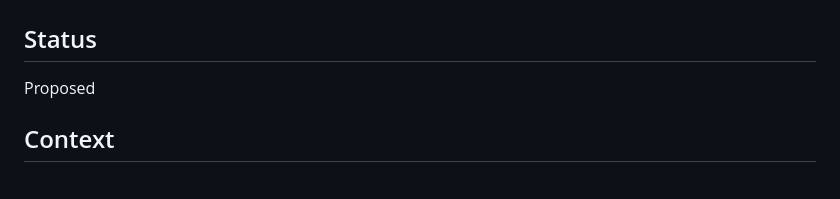
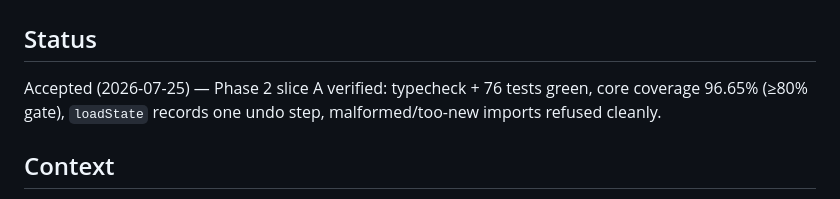
Before and after one commit to jason-hatchett/pixel-tabletop, a Markdown page: docs/architecture/adr-0007-board-state-persistence.md, the part around the change. Rendered like a GitHub page.

Commit message:
docs: ADR-0007 Accepted — Phase 2 persistence verified
Phase 2 slice A (named save/load, local) passed its DoD gates:
typecheck + 76 tests green, core coverage 96.65% (>=80% gate),
loadState records one undo step, malformed/too-new imports refused
cleanly with no partial state. Flip ADR-0007 status Proposed -> Accepted.

Co-Authored-By: Claude Opus 4.8 <noreply@anthropic.com>

```diff
--- a/docs/architecture/adr-0007-board-state-persistence.md
+++ b/docs/architecture/adr-0007-board-state-persistence.md
@@ -1,7 +1,7 @@
 # ADR-0007: Board-state persistence — a `BoardStore` seam, versioned snapshot, a `loadState` action, and phased local→server backends
 
 ## Status
-Proposed
+Accepted (2026-07-25) — Phase 2 slice A verified: typecheck + 76 tests green, core coverage 96.65% (≥80% gate), `loadState` records one undo step, malformed/too-new imports refused cleanly.
 
 ## Context
 Everything a solo user builds today is lost on reload: `main.ts:12` constructs a
```
